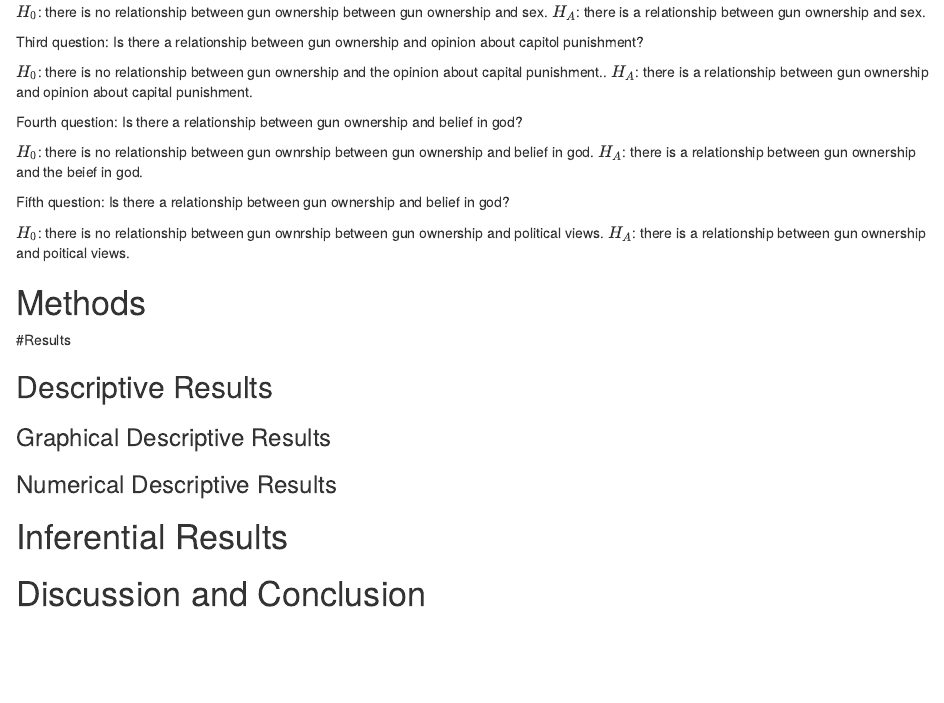
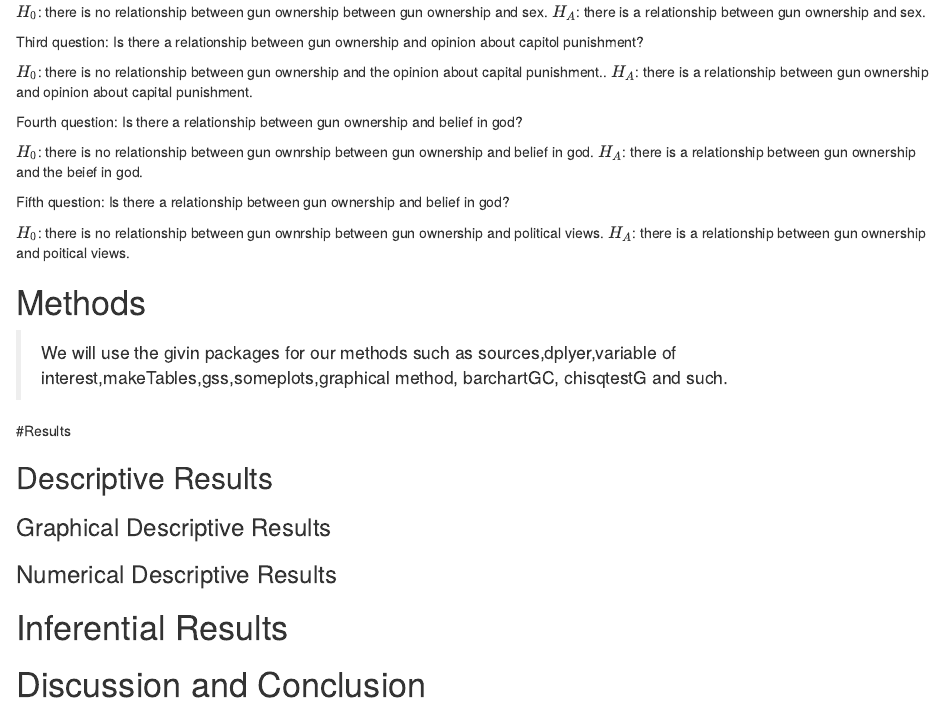
Before and after one commit to apotot/Social-Survey, an R Markdown document (OwnGun.rmd): the page in a window 1100 px wide, from 390 px down. Rendered offline with R 4.5, knitr and Pandoc, with nearby package versions; some code elsewhere in the file could not run offline.

Commit message:
Methods commit

```diff
--- a/OwnGun.rmd
+++ b/OwnGun.rmd
@@ -50,6 +50,7 @@ $H_A$: there is a relationship between gun ownership and poitical views.
 # Methods
 
 <!--Decide on your methods:  use "variable analysis" or other appropriate descriptors.  Make sure to choose at least one graphical method and at least one numerical method.!-->
+>We will use the givin packages for our methods such as sources,dplyer,variable of interest,makeTables,gss,someplots,graphical method, barchartGC, chisqtestG and such.
 
 #Results
 
```
